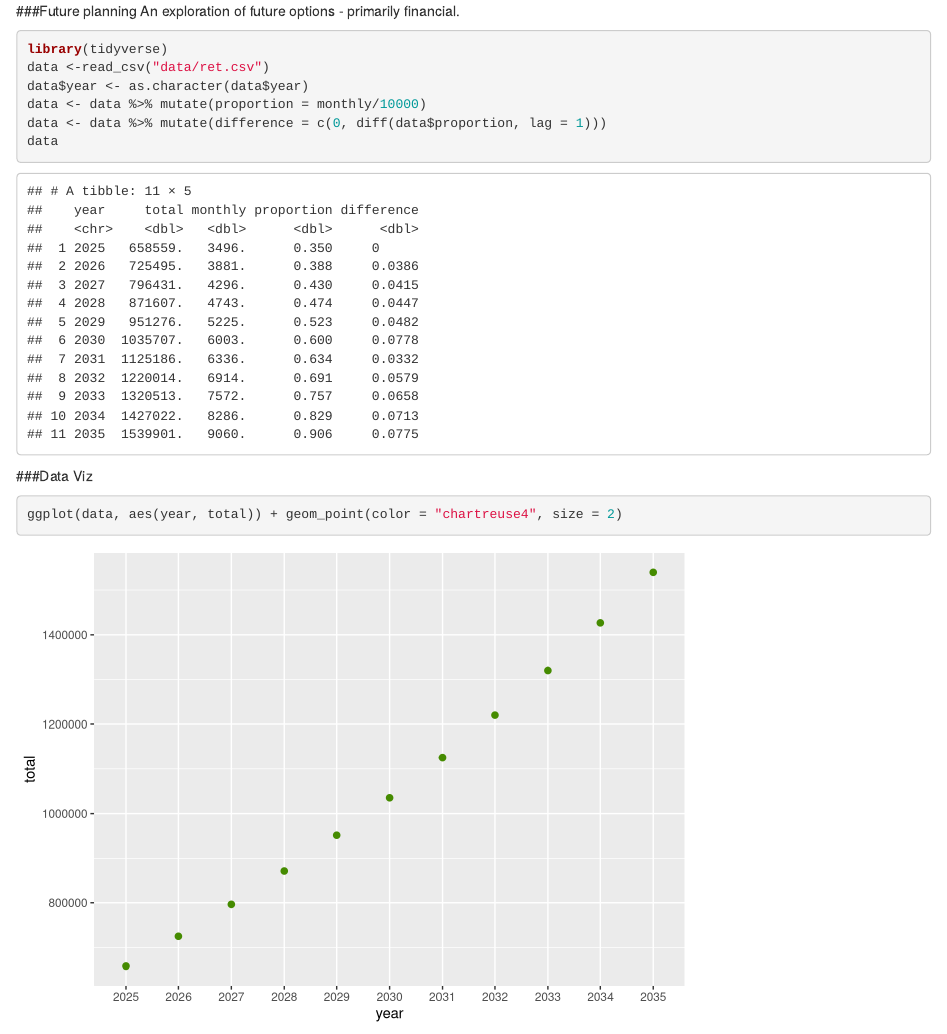
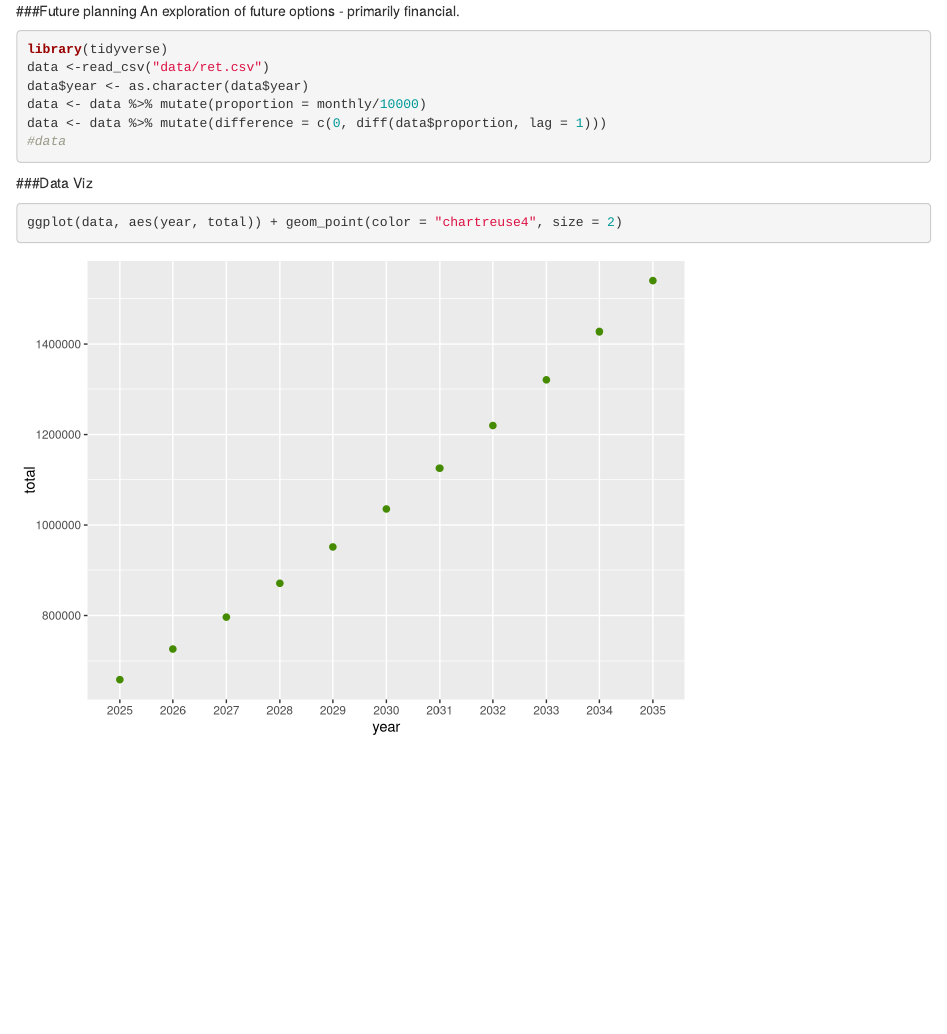
Before and after one commit to cjlortie/future.planning, an R Markdown document (index.Rmd): the page in a window 1100 px wide, from its top. Rendered offline with R 4.5, knitr and Pandoc, with nearby package versions.

Commit message:
muted data

````diff
--- a/index.Rmd
+++ b/index.Rmd
@@ -11,7 +11,7 @@ data <-read_csv("data/ret.csv")
 data$year <- as.character(data$year)
 data <- data %>% mutate(proportion = monthly/10000)
 data <- data %>% mutate(difference = c(0, diff(data$proportion, lag = 1)))
-data
+#data
 
 ```
 
````
Also changed, not shown: index.html, 1 other file.
